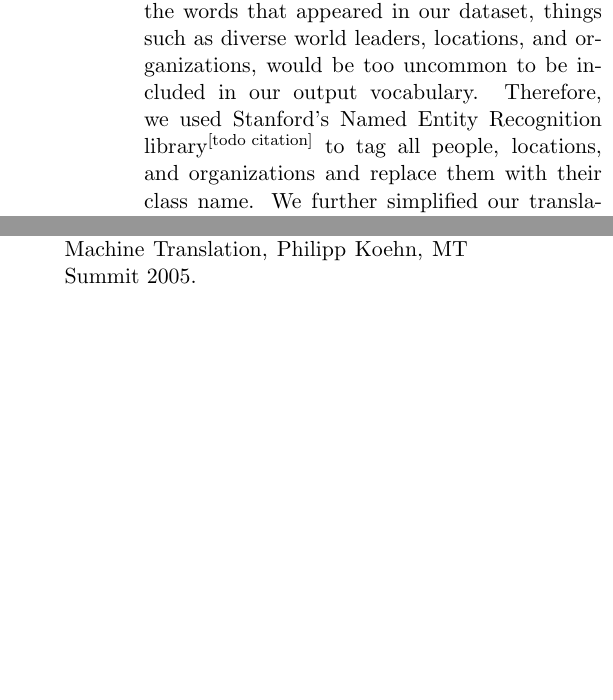
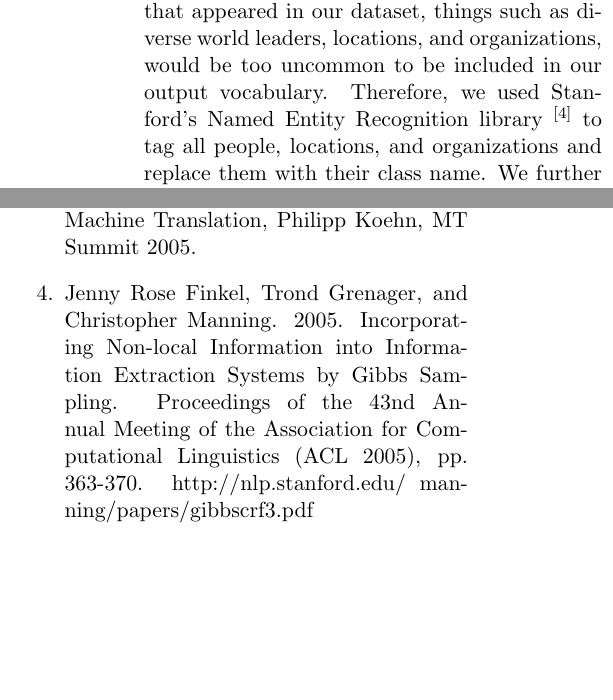
Before and after one commit to rlaboulaye/attention_mechanism, a LaTeX document (report/report.tex): two parts of the columns of page 3 of 3, joined at a grey line, cut so that both start at the same text, the shorter picture padded with empty space. Compiled offline with pdfLaTeX.

Commit message:
added citations

```diff
--- a/report/report.tex
+++ b/report/report.tex
@@ -149,7 +149,7 @@ More specifically, we used the subset of this corpus that had aligned English an
 We knew that our model would have a set output vocabulary size and worried that many of the words
 that appeared in our dataset, things such as diverse world leaders, locations, and organizations,
 would be too uncommon to be included in our output vocabulary.
-Therefore, we used Stanford’s Named Entity Recognition library\textsuperscript{[todo citation]}
+Therefore, we used Stanford’s Named Entity Recognition library \textsuperscript{[4]}
 to tag all people, locations, and organizations and replace them with their class name.
 We further simplified our translation task by pruning our dataset to preserve only sentences of
 length 30 or less composed only of words in the 3000 most common words of the dataset.
@@ -214,6 +214,8 @@ well.
 \item K. Cho, B. van Merrienboer, D. Bahdanau, and Y. Bengio. On the properties of neural machine translation: Encoder-decoder approaches. arXiv preprint arXiv:1409.1259, 2014.
 
 \item Europarl: A Parallel Corpus for Statistical Machine Translation, Philipp Koehn, MT Summit 2005.
+
+\item Jenny Rose Finkel, Trond Grenager, and Christopher Manning. 2005. Incorporating Non-local Information into Information Extraction Systems by Gibbs Sampling. Proceedings of the 43nd Annual Meeting of the Association for Computational Linguistics (ACL 2005), pp. 363-370. http://nlp.stanford.edu/~manning/papers/gibbscrf3.pdf
 \end{enumerate}
 
 \end{multicols}
```
Also changed, not shown: report/report.pdf, 1 other file.
